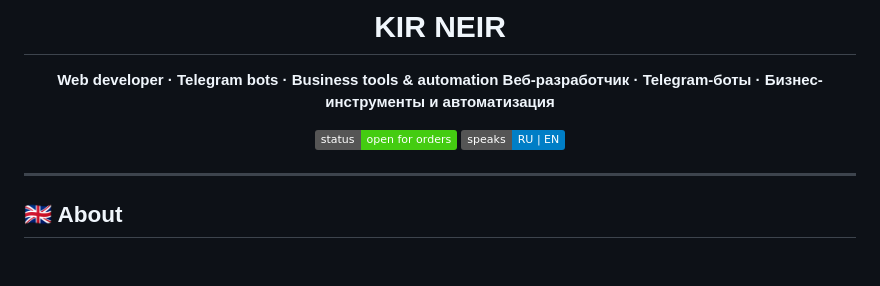
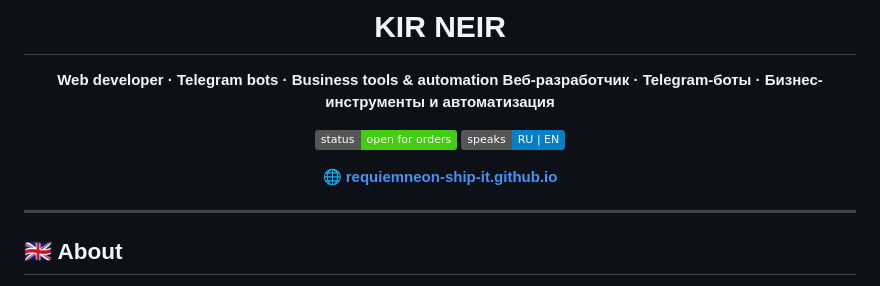
Before and after one commit to requiemneon-ship-it/requiemneon-ship-it, a Markdown page: README.md, the part around the change. Drawn GitHub-style; badges without logos; blank space fills up the shorter version.

Commit message:
Link portfolio site from profile README
Co-Authored-By: Claude Sonnet 5.5 <noreply@anthropic.com>

```diff
--- a/README.md
+++ b/README.md
@@ -7,6 +7,8 @@
 
 ![Status](https://img.shields.io/badge/status-open%20for%20orders-brightgreen)
 ![Languages](https://img.shields.io/badge/speaks-RU%20%7C%20EN-blue)
+
+🌐 **[requiemneon-ship-it.github.io](https://requiemneon-ship-it.github.io)**
 
 </div>
 
```
